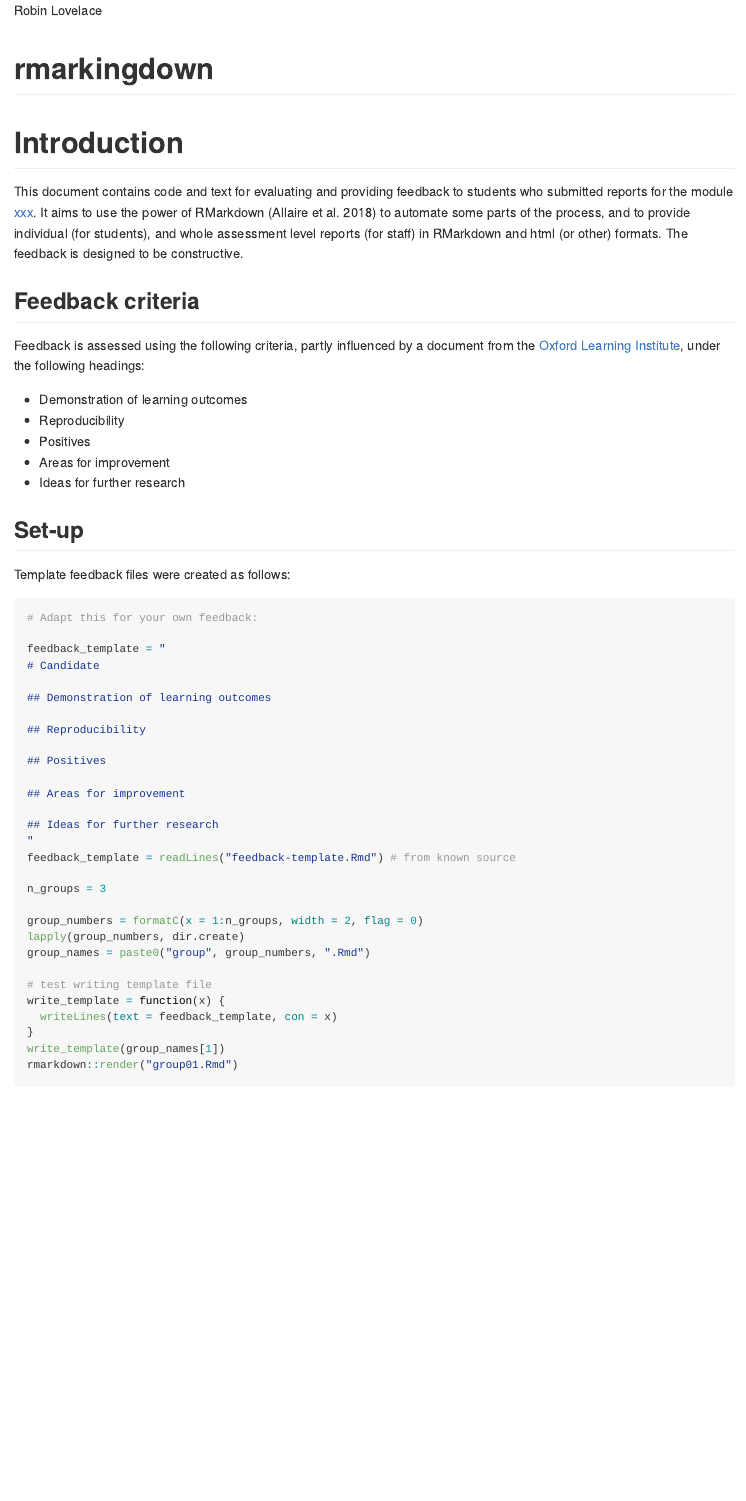
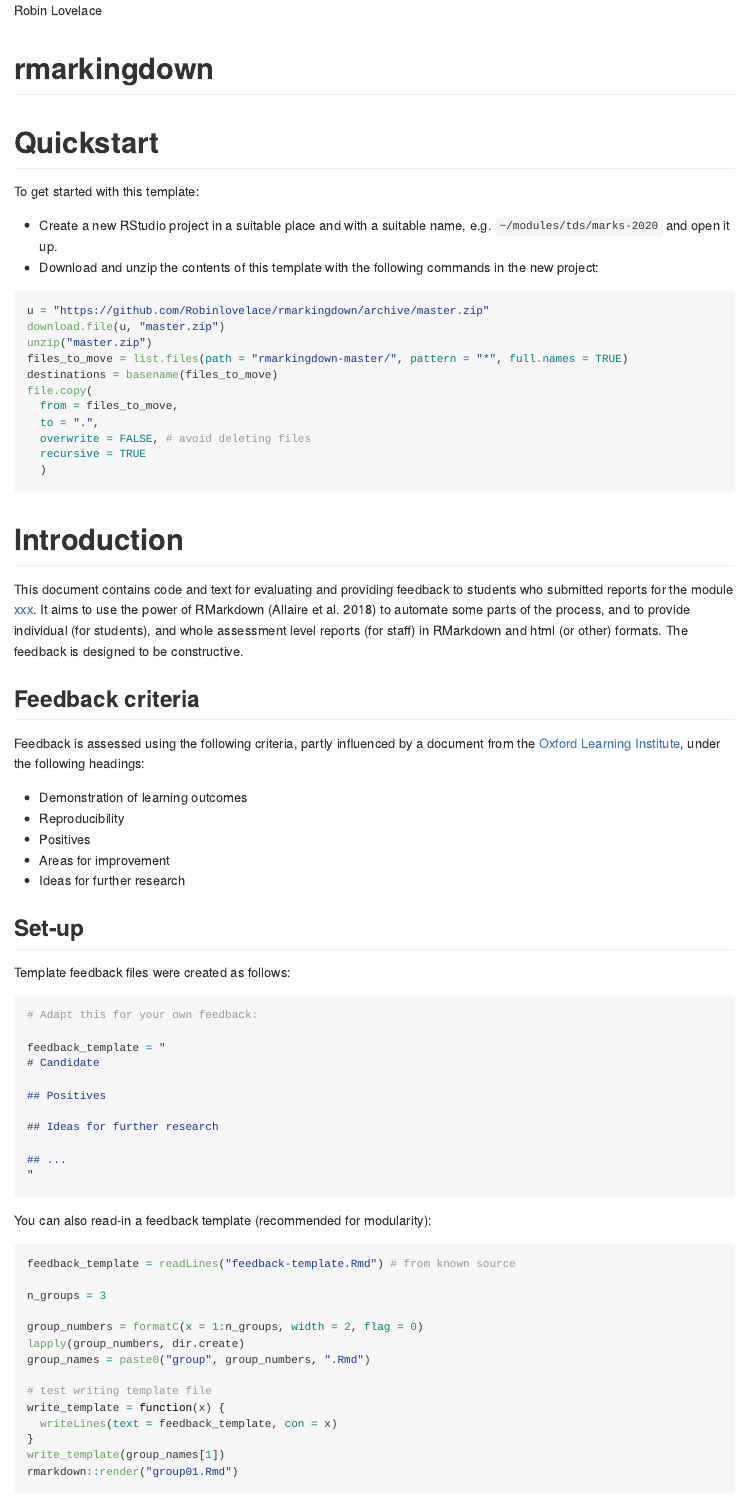
Before and after one commit to Robinlovelace/rmarkingdown, an R Markdown document (README.Rmd): the page in a window 1100 px wide, from its top. The pictures show the output file README.md that the author committed with the source, drawn offline in the style of GitHub.

Commit message:
Update template for tds

````diff
--- a/README.Rmd
+++ b/README.Rmd
@@ -14,6 +14,28 @@ bibliography: references.bib
 ```{r, include=FALSE}
 knitr::opts_chunk$set()
 ```
+
+# Quickstart {-}
+
+To get started with this template:
+
+- Create a new RStudio project in a suitable place and with a suitable name, e.g. `~/modules/tds/marks-2020` and open it up.
+- Download and unzip the contents of this template with the following commands in the new project:
+
+```{r, eval=FALSE}
+u = "https://github.com/Robinlovelace/rmarkingdown/archive/master.zip"
+download.file(u, "master.zip")
+unzip("master.zip")
+files_to_move = list.files(path = "rmarkingdown-master/", pattern = "*", full.names = TRUE)
+destinations = basename(files_to_move)
+file.copy(
+  from = files_to_move,
+  to = ".",
+  overwrite = FALSE, # avoid deleting files
+  recursive = TRUE
+  )
+```
+
 
 # Introduction {-}
 
@@ -65,16 +87,17 @@ Template feedback files were created as follows:
 feedback_template = "
 # Candidate
 
-## Demonstration of learning outcomes
-
-## Reproducibility
-
 ## Positives
 
-## Areas for improvement
+## Ideas for further research
 
-## Ideas for further research
+## ...
 "
+```
+
+You can also read-in a feedback template (recommended for modularity):
+
+```{r ftemplate, eval=FALSE}
 feedback_template = readLines("feedback-template.Rmd") # from known source
 
 n_groups = 3
````
Also changed, not shown: README.md.
